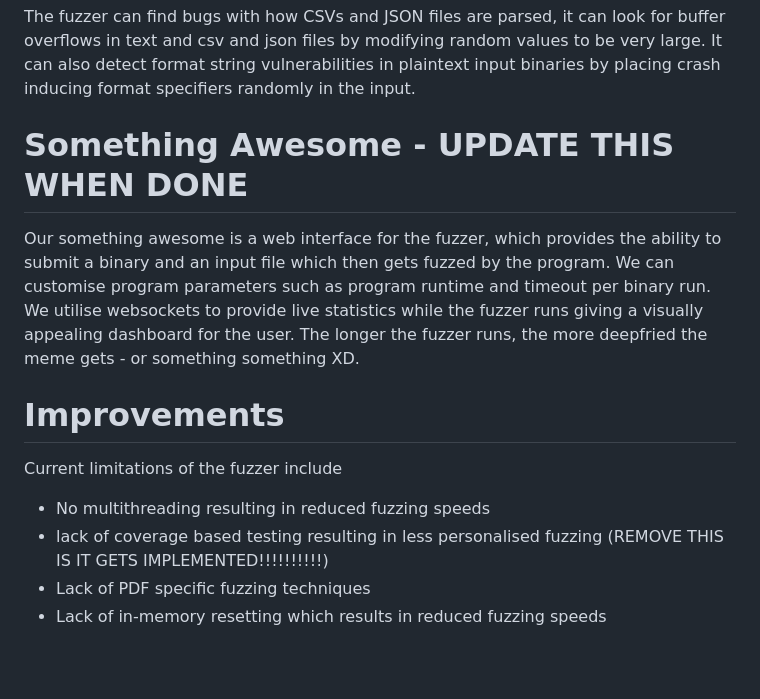
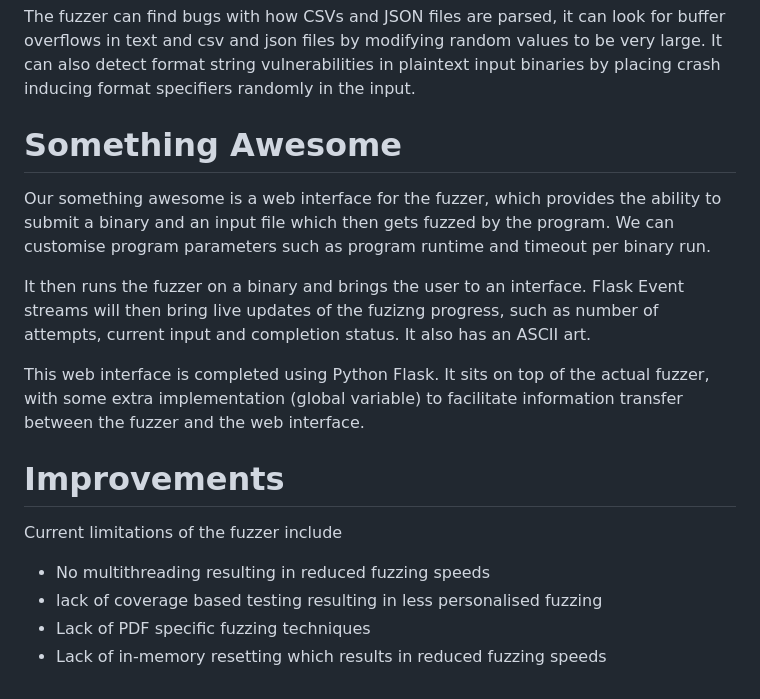
Before and after one commit to LaughableHammer/ELFuzzer, a Markdown page: writeup.md, the part around the change. Drawn GitHub-style; blank space fills up the shorter version.

Commit message:
Write up

```diff
--- a/writeup.md
+++ b/writeup.md
@@ -50,14 +50,17 @@ Replacing some values with random ints and magic chars like MIN_INT, MAX_INT, -1
 
 The fuzzer can find bugs with how CSVs and JSON files are parsed, it can look for buffer overflows in text and csv and json files by modifying random values to be very large. It can also detect format string vulnerabilities in plaintext input binaries by placing crash inducing format specifiers randomly in the input.
 
-# Something Awesome - UPDATE THIS WHEN DONE
+# Something Awesome
 Our something awesome is a web interface for the fuzzer, which provides the ability to submit a binary and an input file which then gets fuzzed by the program. We can customise program parameters such as program runtime and timeout per binary run.
-We utilise websockets to provide live statistics while the fuzzer runs giving a visually appealing dashboard for the user. The longer the fuzzer runs, the more deepfried the meme gets - or something something XD.
+
+It then runs the fuzzer on a binary and brings the user to an interface. Flask Event streams will then bring live updates of the fuzizng progress, such as number of attempts, current input and completion status. It also has an ASCII art.
+
+This web interface is completed using Python Flask. It sits on top of the actual fuzzer, with some extra implementation (global variable) to facilitate information transfer between the fuzzer and the web interface.
 
 
 # Improvements
 Current limitations of the fuzzer include
 - No multithreading resulting in reduced fuzzing speeds
-- lack of coverage based testing resulting in less personalised fuzzing (REMOVE THIS IS IT GETS IMPLEMENTED!!!!!!!!!!)
+- lack of coverage based testing resulting in less personalised fuzzing
 - Lack of PDF specific fuzzing techniques
 - Lack of in-memory resetting which results in reduced fuzzing speeds
```
